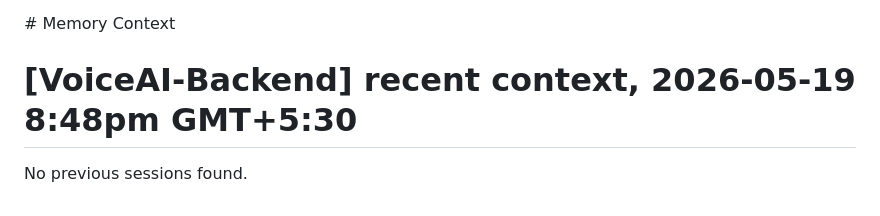
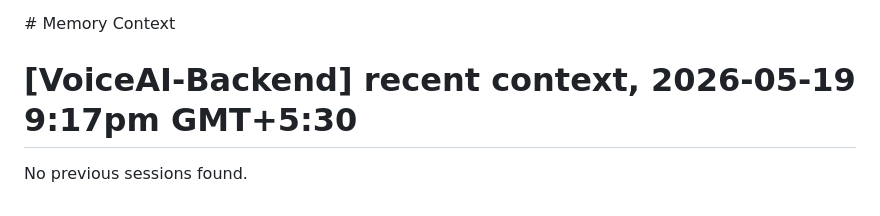
Before and after one commit to Mayank-Maurya/VoiceAI-Backend, a Markdown page: AGENTS.md, the part around the change. Rendered like a GitHub page.

```diff
--- a/AGENTS.md
+++ b/AGENTS.md
@@ -26,7 +26,7 @@ To achieve enterprise-grade conversational AI at an extreme scale. The system is
 <claude-mem-context>
 # Memory Context
 
-# [VoiceAI-Backend] recent context, 2026-05-19 8:48pm GMT+5:30
+# [VoiceAI-Backend] recent context, 2026-05-19 9:17pm GMT+5:30
 
 No previous sessions found.
 </claude-mem-context>
```
Also changed, not shown: backend/README.md (added, +34 -0 lines).
